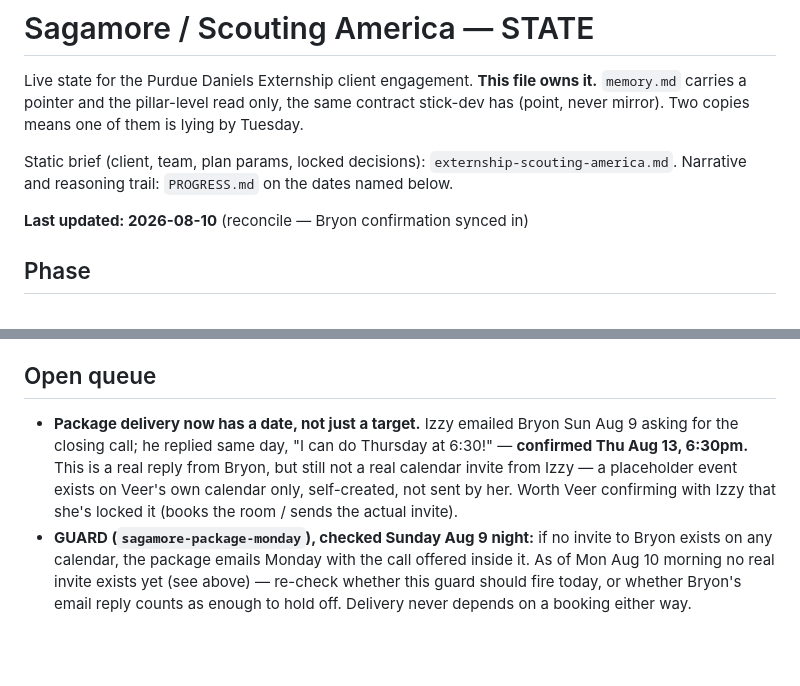
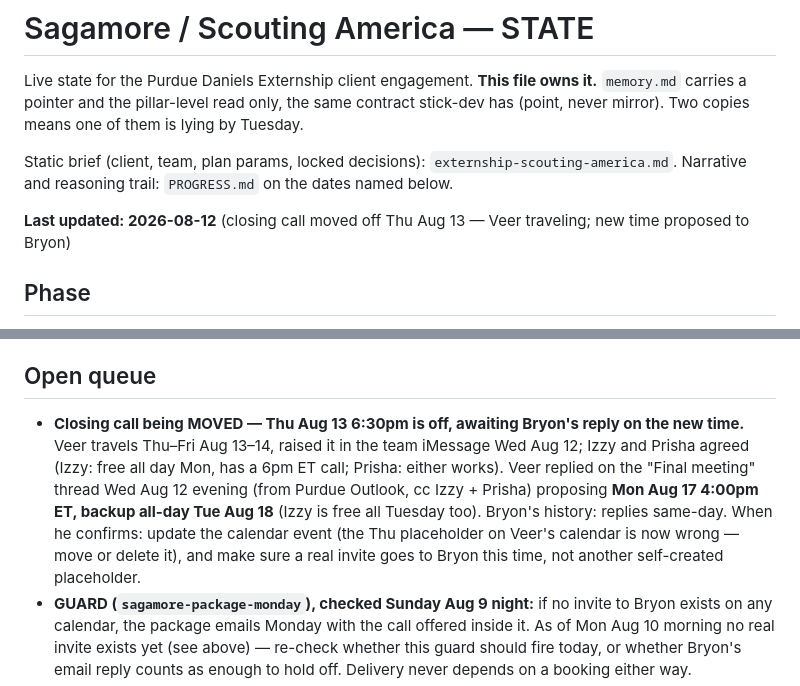
Before and after one commit to veer-sanyal/veer-pm-system, a Markdown page: projects/sagamore/STATE.md, 2 parts joined by grey strips. Rendered like a GitHub page; blank space fills up the shorter version.

Commit message:
Sagamore closing call moved off Thu Aug 13 (Veer travel); stage Mummert draft left by prior session

```diff
--- a/projects/sagamore/STATE.md
+++ b/projects/sagamore/STATE.md
@@ -7,7 +7,7 @@ mirror). Two copies means one of them is lying by Tuesday.
 Static brief (client, team, plan params, locked decisions): `externship-scouting-america.md`.
 Narrative and reasoning trail: `PROGRESS.md` on the dates named below.
 
-**Last updated: 2026-08-10** (reconcile — Bryon confirmation synced in)
+**Last updated: 2026-08-12** (closing call moved off Thu Aug 13 — Veer traveling; new time proposed to Bryon)
 
 ## Phase
 
@@ -34,11 +34,14 @@ of silence.
 
 ## Open queue
 
-- **Package delivery now has a date, not just a target.** Izzy emailed Bryon Sun Aug 9 asking for the
-  closing call; he replied same day, "I can do Thursday at 6:30!" — **confirmed Thu Aug 13, 6:30pm.**
-  This is a real reply from Bryon, but still not a real calendar invite from Izzy — a placeholder
-  event exists on Veer's own calendar only, self-created, not sent by her. Worth Veer confirming
-  with Izzy that she's locked it (books the room / sends the actual invite).
+- **Closing call being MOVED — Thu Aug 13 6:30pm is off, awaiting Bryon's reply on the new time.**
+  Veer travels Thu–Fri Aug 13–14, raised it in the team iMessage Wed Aug 12; Izzy and Prisha agreed
+  (Izzy: free all day Mon, has a 6pm ET call; Prisha: either works). Veer replied on the "Final
+  meeting" thread Wed Aug 12 evening (from Purdue Outlook, cc Izzy + Prisha) proposing **Mon Aug 17
+  4:00pm ET, backup all-day Tue Aug 18** (Izzy is free all Tuesday too). Bryon's history: replies
+  same-day. When he confirms: update the calendar event (the Thu placeholder on Veer's calendar is
+  now wrong — move or delete it), and make sure a real invite goes to Bryon this time, not another
+  self-created placeholder.
 - **GUARD (`sagamore-package-monday`), checked Sunday Aug 9 night:** if no invite to Bryon exists on
   any calendar, the package emails Monday with the call offered inside it. As of Mon Aug 10 morning
   no real invite exists yet (see above) — re-check whether this guard should fire today, or whether
```
Also changed, not shown: networking/mummert-send-2026-08-10.md (added, +54 -0 lines).
